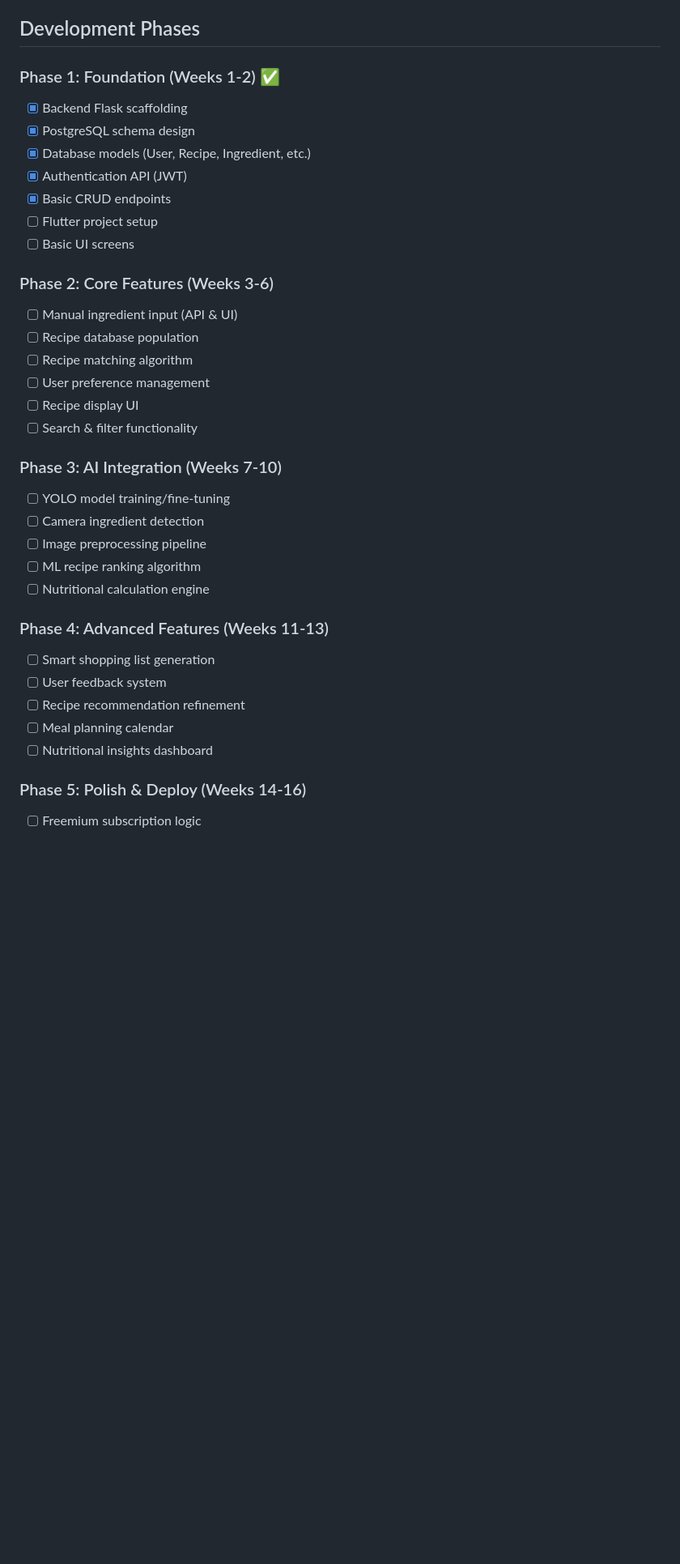
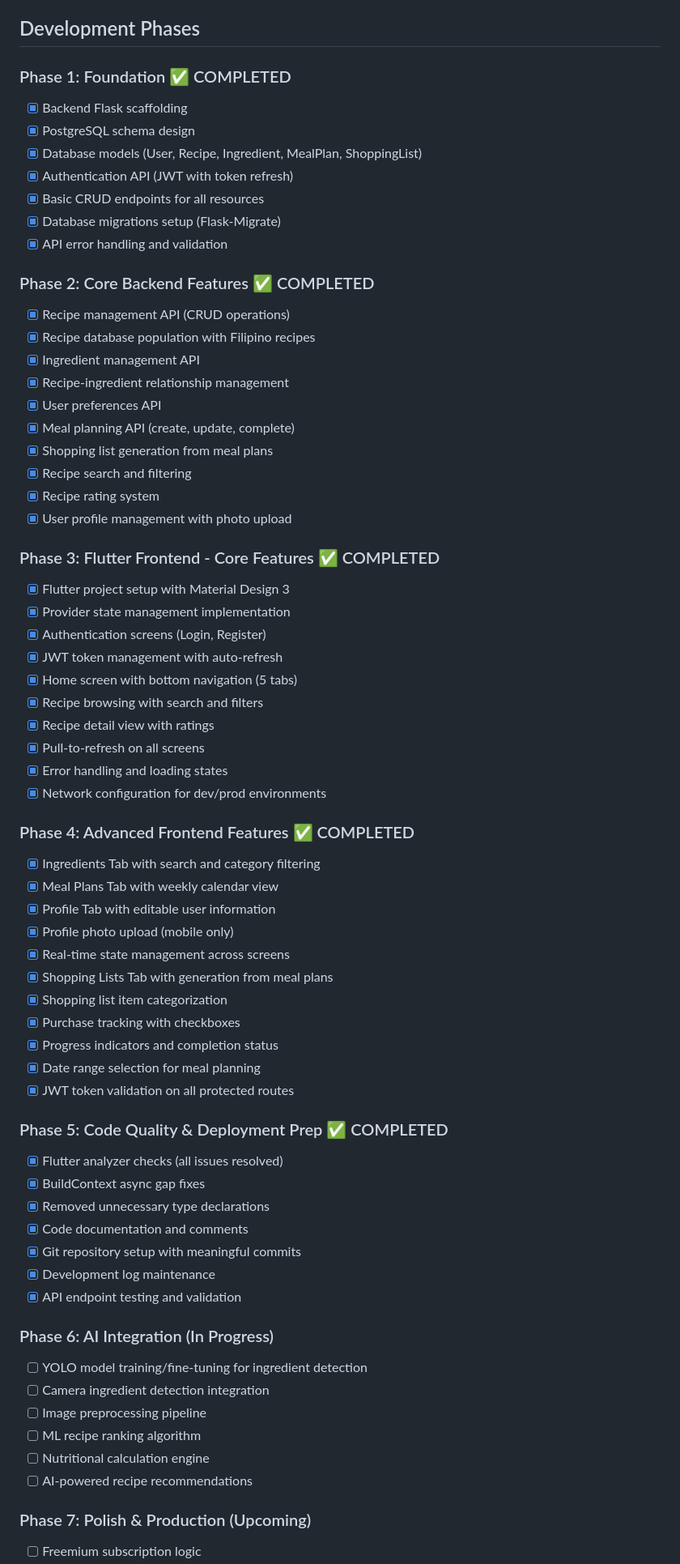
Before and after one commit to CasieSyn/EatEase, a Markdown page: README.md, the part around one of its changes. Shown at 81% size. Drawn GitHub-style; blank space fills up the shorter version.

```diff
--- a/README.md
+++ b/README.md
@@ -113,36 +125,68 @@ See individual READMEs in [backend/](backend/README.md) and [frontend/](frontend
 
 ## Development Phases
 
-### Phase 1: Foundation (Weeks 1-2) ✅
+### Phase 1: Foundation ✅ COMPLETED
 - [x] Backend Flask scaffolding
 - [x] PostgreSQL schema design
-- [x] Database models (User, Recipe, Ingredient, etc.)
-- [x] Authentication API (JWT)
-- [x] Basic CRUD endpoints
-- [ ] Flutter project setup
-- [ ] Basic UI screens
+- [x] Database models (User, Recipe, Ingredient, MealPlan, ShoppingList)
+- [x] Authentication API (JWT with token refresh)
+- [x] Basic CRUD endpoints for all resources
+- [x] Database migrations setup (Flask-Migrate)
+- [x] API error handling and validation
 
-### Phase 2: Core Features (Weeks 3-6)
-- [ ] Manual ingredient input (API & UI)
-- [ ] Recipe database population
-- [ ] Recipe matching algorithm
-- [ ] User preference management
-- [ ] Recipe display UI
-- [ ] Search & filter functionality
+### Phase 2: Core Backend Features ✅ COMPLETED
+- [x] Recipe management API (CRUD operations)
+- [x] Recipe database population with Filipino recipes
+- [x] Ingredient management API
+- [x] Recipe-ingredient relationship management
+- [x] User preferences API
+- [x] Meal planning API (create, update, complete)
+- [x] Shopping list generation from meal plans
+- [x] Recipe search and filtering
+- [x] Recipe rating system
+- [x] User profile management with photo upload
 
-### Phase 3: AI Integration (Weeks 7-10)
-- [ ] YOLO model training/fine-tuning
-- [ ] Camera ingredient detection
+### Phase 3: Flutter Frontend - Core Features ✅ COMPLETED
+- [x] Flutter project setup with Material Design 3
+- [x] Provider state management implementation
+- [x] Authentication screens (Login, Register)
+- [x] JWT token management with auto-refresh
+- [x] Home screen with bottom navigation (5 tabs)
+- [x] Recipe browsing with search and filters
+- [x] Recipe detail view with ratings
+- [x] Pull-to-refresh on all screens
+- [x] Error handling and loading states
+- [x] Network configuration for dev/prod environments
+
+### Phase 4: Advanced Frontend Features ✅ COMPLETED
+- [x] Ingredients Tab with search and category filtering
+- [x] Meal Plans Tab with weekly calendar view
+- [x] Profile Tab with editable user information
+- [x] Profile photo upload (mobile only)
+- [x] Real-time state management across screens
+- [x] Shopping Lists Tab with generation from meal plans
+- [x] Shopping list item categorization
+- [x] Purchase tracking with checkboxes
+- [x] Progress indicators and completion status
+- [x] Date range selection for meal planning
+- [x] JWT token validation on all protected routes
+
+### Phase 5: Code Quality & Deployment Prep ✅ COMPLETED
+- [x] Flutter analyzer checks (all issues resolved)
+- [x] BuildContext async gap fixes
+- [x] Removed unnecessary type declarations
+- [x] Code documentation and comments
+- [x] Git repository setup with meaningful commits
+- [x] Development log maintenance
+- [x] API endpoint testing and validation
+
+### Phase 6: AI Integration (In Progress)
+- [ ] YOLO model training/fine-tuning for ingredient detection
+- [ ] Camera ingredient detection integration
 - [ ] Image preprocessing pipeline
 - [ ] ML recipe ranking algorithm
 - [ ] Nutritional calculation engine
+- [ ] AI-powered recipe recommendations
 
-### Phase 4: Advanced Features (Weeks 11-13)
-- [ ] Smart shopping list generation
-- [ ] User feedback system
-- [ ] Recipe recommendation refinement
-- [ ] Meal planning calendar
-- [ ] Nutritional insights dashboard
-
-### Phase 5: Polish & Deploy (Weeks 14-16)
+### Phase 7: Polish & Production (Upcoming)
 - [ ] Freemium subscription logic
```
Also changed, not shown: other parts of README.md (+53 -21 lines).
